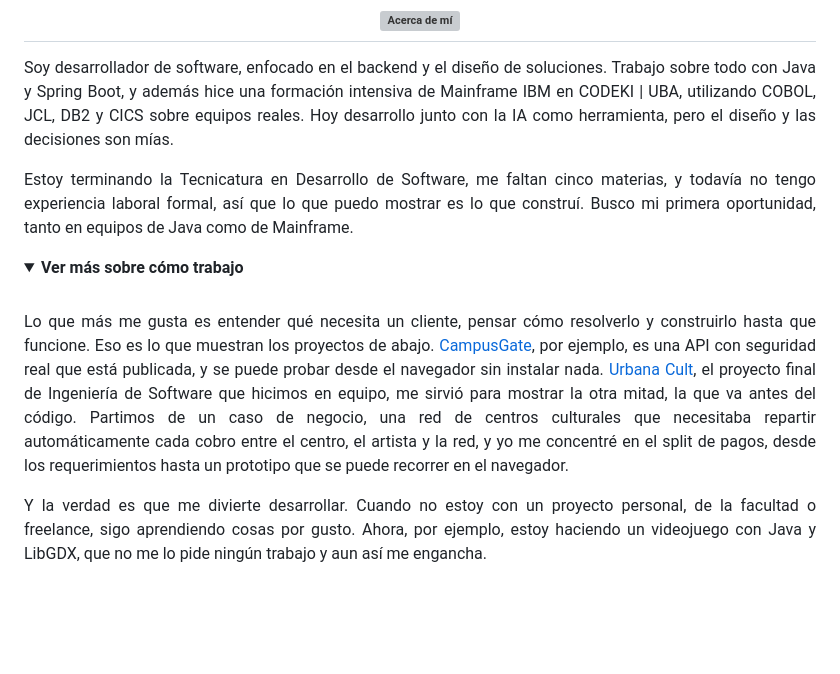
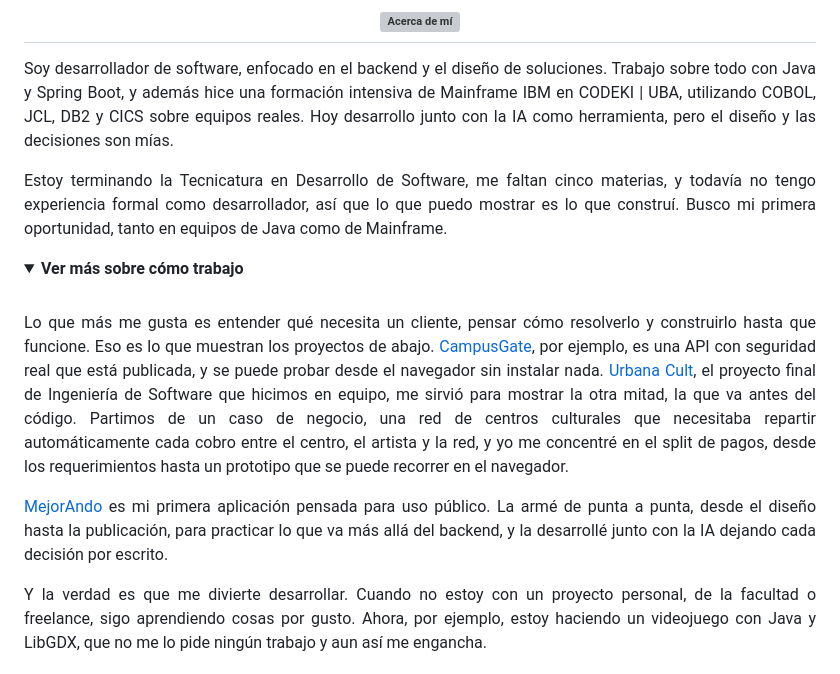
Before and after one commit to mdev-repos/mdev-repos, a Markdown page: README.md, the part around the change printed below. GitHub-like rendering; folded sections open; blank space fills up the shorter version; grey boxes are pictures that could not be loaded.

```diff
--- a/README.md
+++ b/README.md
@@ -23,7 +23,7 @@
 
 Soy desarrollador de software, enfocado en el backend y el diseño de soluciones. Trabajo sobre todo con Java y Spring Boot, y además hice una formación intensiva de Mainframe IBM en CODEKI | UBA, utilizando COBOL, JCL, DB2 y CICS sobre equipos reales. Hoy desarrollo junto con la IA como herramienta, pero el diseño y las decisiones son mías.
 
-Estoy terminando la Tecnicatura en Desarrollo de Software, me faltan cinco materias, y todavía no tengo experiencia laboral formal, así que lo que puedo mostrar es lo que construí. Busco mi primera oportunidad, tanto en equipos de Java como de Mainframe.
+Estoy terminando la Tecnicatura en Desarrollo de Software, me faltan cinco materias, y todavía no tengo experiencia formal como desarrollador, así que lo que puedo mostrar es lo que construí. Busco mi primera oportunidad, tanto en equipos de Java como de Mainframe.
 
 </div>
 
@@ -35,6 +35,8 @@ Estoy terminando la Tecnicatura en Desarrollo de Software, me faltan cinco mater
 <div align="justify">
 
 Lo que más me gusta es entender qué necesita un cliente, pensar cómo resolverlo y construirlo hasta que funcione. Eso es lo que muestran los proyectos de abajo. [CampusGate](https://mdev-repos.github.io/front_campusgate__proyecto_demostracion/), por ejemplo, es una API con seguridad real que está publicada, y se puede probar desde el navegador sin instalar nada. [Urbana Cult](https://mdev-repos.github.io/prototipo_urbana_cult_proyecto_tecnicatura/), el proyecto final de Ingeniería de Software que hicimos en equipo, me sirvió para mostrar la otra mitad, la que va antes del código. Partimos de un caso de negocio, una red de centros culturales que necesitaba repartir automáticamente cada cobro entre el centro, el artista y la red, y yo me concentré en el split de pagos, desde los requerimientos hasta un prototipo que se puede recorrer en el navegador.
+
+[MejorAndo](https://github.com/mdev-repos/mejorando-app) es mi primera aplicación pensada para uso público. La armé de punta a punta, desde el diseño hasta la publicación, para practicar lo que va más allá del backend, y la desarrollé junto con la IA dejando cada decisión por escrito.
 
 Y la verdad es que me divierte desarrollar. Cuando no estoy con un proyecto personal, de la facultad o freelance, sigo aprendiendo cosas por gusto. Ahora, por ejemplo, estoy haciendo un videojuego con Java y LibGDX, que no me lo pide ningún trabajo y aun así me engancha.
 
```
Also changed, not shown: other parts of README.md (+32 -24 lines), assets/GymApp-Card.png (deleted), assets/MejorAndo-Card.png (added).
